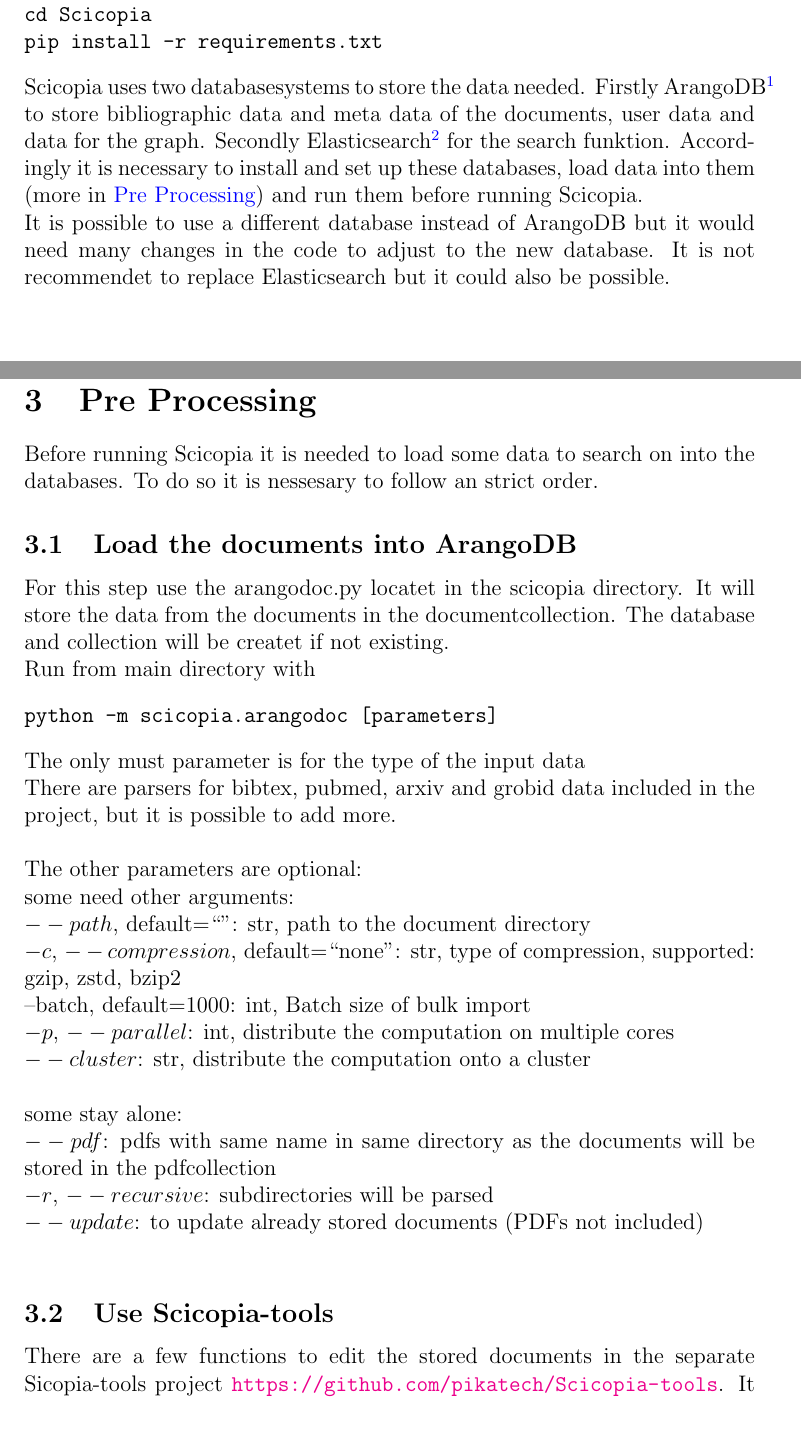
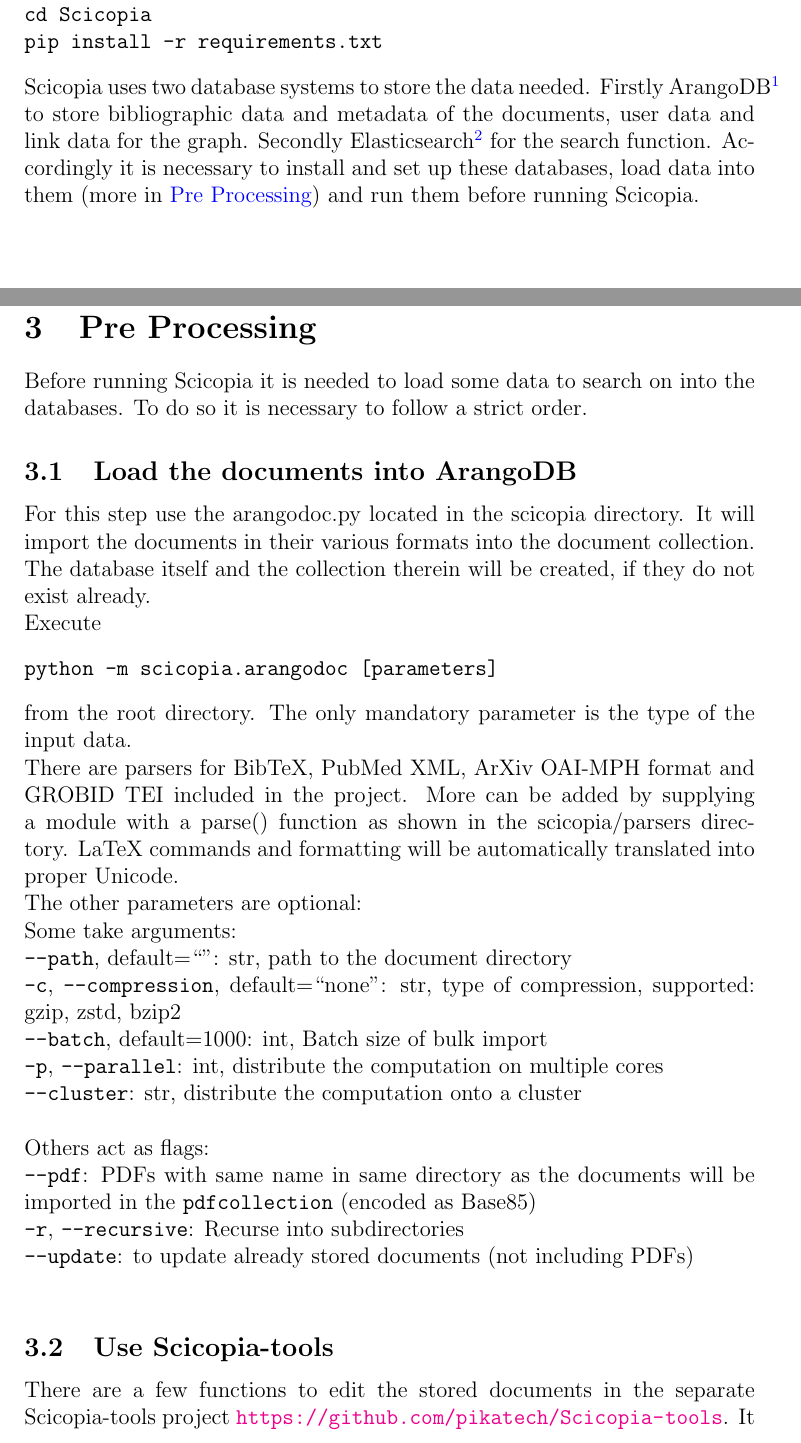
Before and after one commit to pikatech/Scicopia, a LaTeX document (Read_Me/Read_Me.tex, which reads Read_Me/pre_installations.tex, Read_Me/pre_processing.tex): two parts of pages 1 and 3 of 6 before the commit and two parts of pages 1 and 3 of 7 after it, joined at a grey line, cut so that both start at the same text. Compiled offline with pdfLaTeX.

Commit message:
Copy editing complete

```diff
--- a/Read_Me/pre_installations.tex
+++ b/Read_Me/pre_installations.tex
@@ -5,5 +5,4 @@
 cd Scicopia
 pip install -r requirements.txt
 \end{verbatim}
-Scicopia uses two databasesystems to store the data needed. Firstly ArangoDB\footnote{\url{https://www.arangodb.com/}} to store bibliographic data and meta data of the documents, user data and data for the graph. Secondly Elasticsearch\footnote{\url{https://www.elastic.co/}} for the search funktion. Accordingly it is necessary to install and set up these databases, load data into them (more in \nameref{prepros}) and run them before running Scicopia.\\
-It is possible to use a different database instead of ArangoDB but it would need many changes in the code to adjust to the new database. It is not recommendet to replace Elasticsearch but it could also be possible.
+Scicopia uses two database systems to store the data needed. Firstly ArangoDB\footnote{\url{https://www.arangodb.com/}} to store bibliographic data and metadata of the documents, user data and link data for the graph. Secondly Elasticsearch\footnote{\url{https://www.elastic.co/}} for the search function. Accordingly it is necessary to install and set up these databases, load data into them (more in \nameref{prepros}) and run them before running Scicopia.
--- a/Read_Me/pre_processing.tex
+++ b/Read_Me/pre_processing.tex
@@ -1,29 +1,30 @@
 \section{Pre Processing}\label{prepros}
-Before running Scicopia it is needed to load some data to search on into the databases. To do so it is nessesary to follow an strict order.
+Before running Scicopia it is needed to load some data to search on into the databases. To do so it is necessary to follow a strict order.
 
 \subsection{Load the documents into ArangoDB}
-For this step use the arangodoc.py locatet in the scicopia directory. It will store the data from the documents in the documentcollection. The database and collection will be createt if not existing.\\
-Run from main directory with
+For this step use the arangodoc.py located in the scicopia directory. It will import the documents in their various formats into the document collection. The database itself and the collection therein will be created, if they do not exist already.\\
+Execute
 \begin{verbatim}
 python -m scicopia.arangodoc [parameters]
 \end{verbatim}
-The only must parameter is for the type of the input data\\
-There are parsers for bibtex, pubmed, arxiv and grobid data included in the project, but it is possible to add more.\\\\
+from the root directory.
+The only mandatory parameter is the type of the input data.\\
+There are parsers for BibTeX, PubMed XML, ArXiv OAI-MPH format and GROBID TEI included in the project. More can be added by supplying a module with a parse() function as shown in the scicopia/parsers directory. LaTeX commands and formatting will be automatically translated into proper Unicode.\\
 The other parameters are optional:\\
-some need other arguments:\\
-$--path$, default=``'': str, path to the document directory\\
-$-c$, $--compression$, default=``none'': str, type of compression, supported: gzip, zstd, bzip2\\
---batch, default=1000: int, Batch size of bulk import\\
-$-p$, $--parallel$: int, distribute the computation on multiple cores\\
-$--cluster$: str, distribute the computation onto a cluster\\
+Some take arguments:\\
+\texttt{--path}, default=``'': str, path to the document directory\\
+\texttt{-c}, \texttt{--compression}, default=``none'': str, type of compression, supported: gzip, zstd, bzip2\\
+\texttt{--batch}, default=1000: int, Batch size of bulk import\\
+\texttt{-p}, \texttt{--parallel}: int, distribute the computation on multiple cores\\
+\texttt{--cluster}: str, distribute the computation onto a cluster\\
 \\
-some stay alone:\\
-$--pdf$: pdfs with same name in same directory as the documents will be stored in the pdfcollection\\
-$-r$, $--recursive$: subdirectories will be parsed\\
-$--update$: to update already stored documents (PDFs not included)\\
+Others act as flags:\\
+\texttt{--pdf}: PDFs with same name in same directory as the documents will be imported in the \texttt{pdfcollection} (encoded as Base85)\\
+\texttt{-r}, \texttt{--recursive}: Recurse into subdirectories\\
+\texttt{--update}: to update already stored documents (not including PDFs)\\
 
 \subsection{Use Scicopia-tools}
-There are a few functions to edit the stored documents in the separate Sicopia-tools project \url{https://github.com/pikatech/Scicopia-tools}. It is recommended to use the same config.json.
+There are a few functions to edit the stored documents in the separate Scicopia-tools project \url{https://github.com/pikatech/Scicopia-tools}. It is recommended to use the same \texttt{config.json}.
 \begin{verbatim}
 python -m scicopia_tools.arangofetch [parameters]
 \end{verbatim}
```
Also changed, not shown: Read_Me/config.tex (+1 -1 lines), Read_Me/running.tex (+5 -5 lines), Read_Me/Read_Me.pdf, Read_Me/pre_processing.tex (52 more changed lines).
